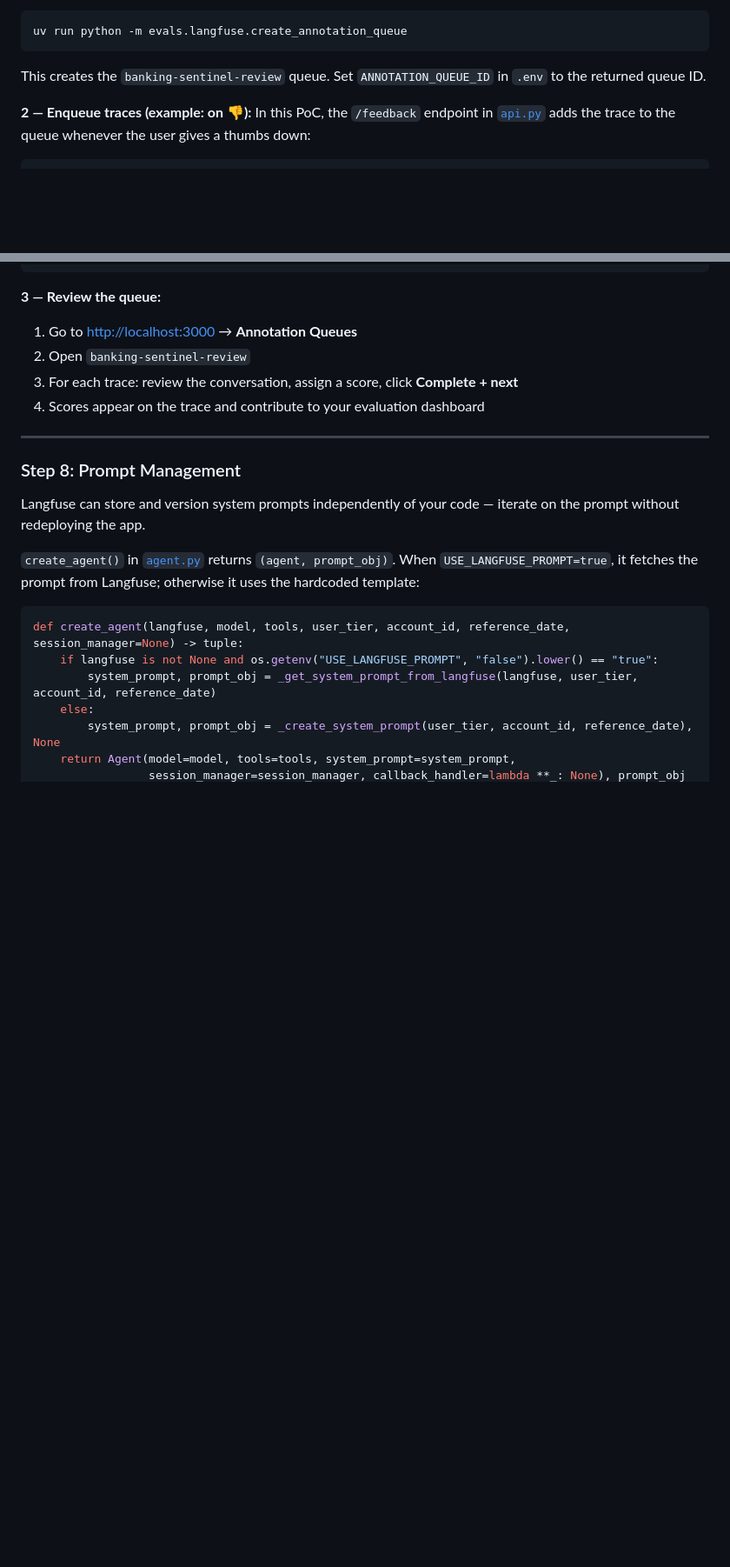
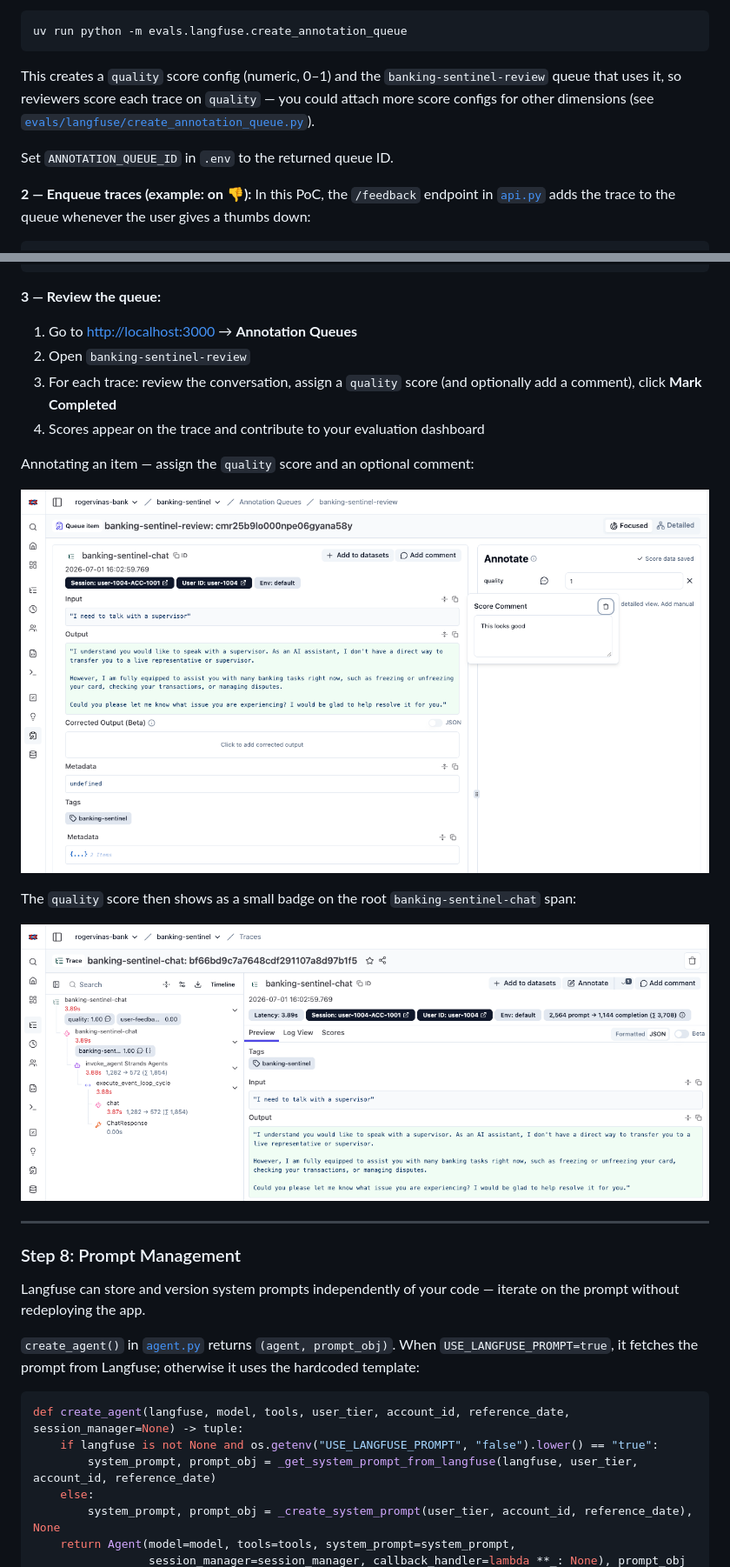
Before and after one commit to rogervinas/strands-agents-langfuse-evaluations, a Markdown page: README.md, 2 parts joined by grey strips. Shown at 87% size. Rendered like a GitHub page; pictures changed too: .doc/screenshot-annotation-queue-1.png (added), .doc/screenshot-annotation-queue-2.png (added); blank space fills up the shorter version.

Commit message:
Flesh out Step 7 Annotation Queues
- Explain the quality score config and that more can be attached
- Note reviewers can add an optional comment; fix button to "Mark Completed"
- Link the queue-creation script
- Add annotate-panel and resulting-score screenshots

Co-Authored-By: Claude Opus 4.8 (1M context) <noreply@anthropic.com>

````diff
--- a/README.md
+++ b/README.md
@@ -477,7 +477,9 @@ Common triggers you can implement:
 uv run python -m evals.langfuse.create_annotation_queue
 ```
 
-This creates the `banking-sentinel-review` queue. Set `ANNOTATION_QUEUE_ID` in `.env` to the returned queue ID.
+This creates a `quality` score config (numeric, 0–1) and the `banking-sentinel-review` queue that uses it, so reviewers score each trace on `quality` — you could attach more score configs for other dimensions (see [`evals/langfuse/create_annotation_queue.py`](evals/langfuse/create_annotation_queue.py)).
+
+Set `ANNOTATION_QUEUE_ID` in `.env` to the returned queue ID.
 
 **2 — Enqueue traces (example: on 👎):**
 In this PoC, the `/feedback` endpoint in [`api.py`](src/banking_sentinel/api.py) adds the trace to the queue whenever the user gives a thumbs down:
@@ -494,8 +496,16 @@ if request.value == 0.0 and _annotation_queue_id:
 **3 — Review the queue:**
 1. Go to [http://localhost:3000](http://localhost:3000) → **Annotation Queues**
 2. Open `banking-sentinel-review`
-3. For each trace: review the conversation, assign a score, click **Complete + next**
+3. For each trace: review the conversation, assign a `quality` score (and optionally add a comment), click **Mark Completed**
 4. Scores appear on the trace and contribute to your evaluation dashboard
+
+Annotating an item — assign the `quality` score and an optional comment:
+
+![](.doc/screenshot-annotation-queue-1.png)
+
+The `quality` score then shows as a small badge on the root `banking-sentinel-chat` span:
+
+![](.doc/screenshot-annotation-queue-2.png)
 
 ---
 
````
